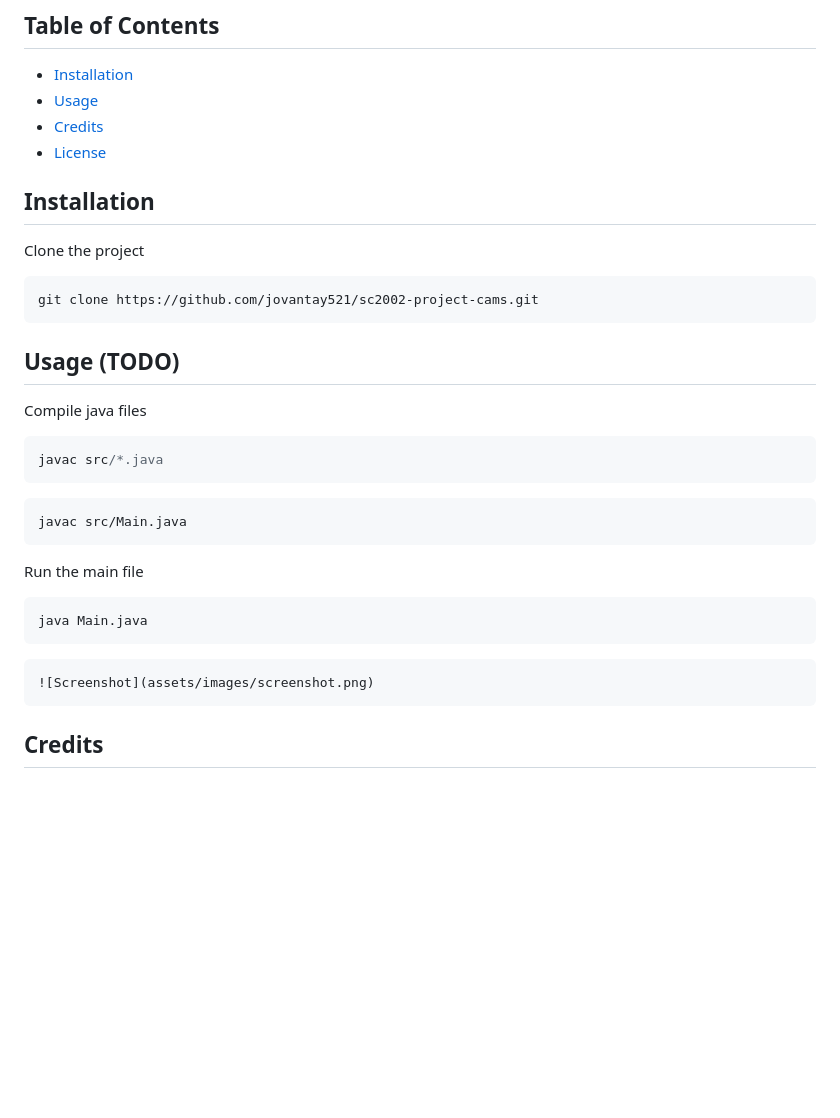
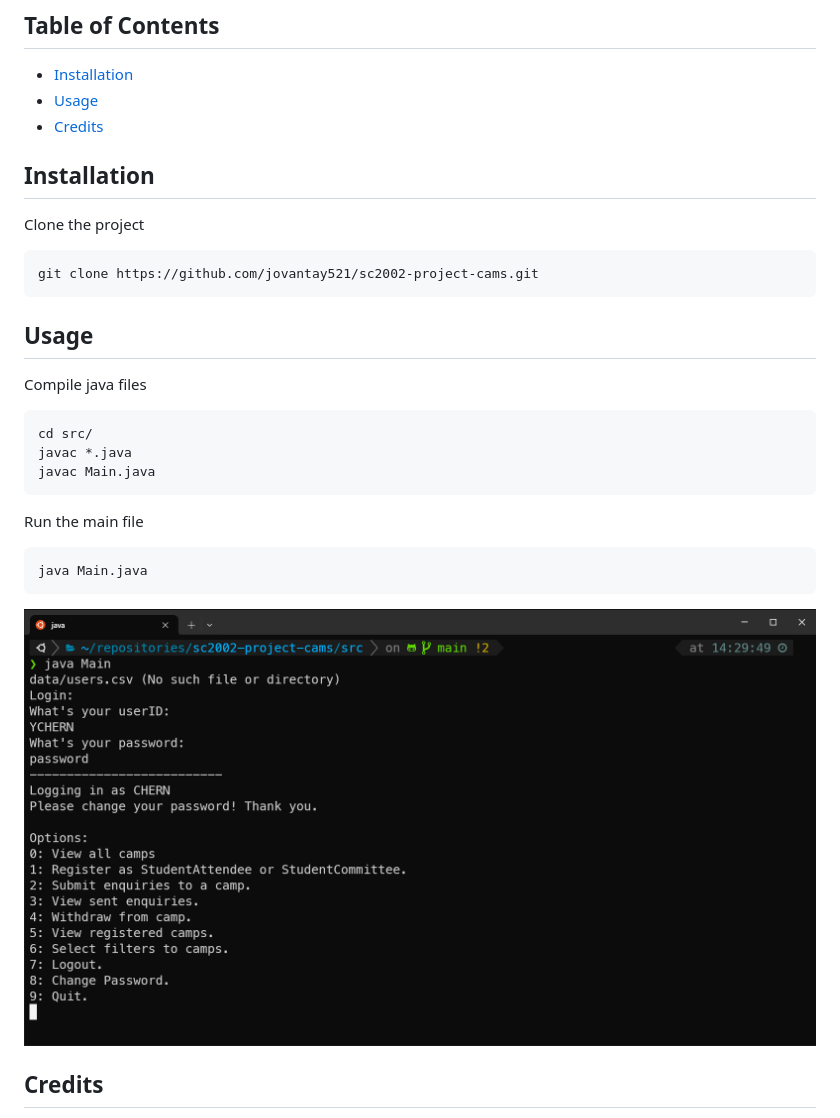
Before and after one commit to jovantay521/sc2002-project, a Markdown page: README.md, the part around the change. GitHub-like rendering; pictures changed too: assets/images/screenshot.png; blank space fills up the shorter version.

````diff
--- a/README.md
+++ b/README.md
@@ -14,7 +14,6 @@ Our main learning objectives of the assignment was to:
 - [Installation](#installation)
 - [Usage](#usage)
 - [Credits](#credits)
-- [License](#license)
 
 ## Installation
 
@@ -23,25 +22,22 @@ Clone the project
 git clone https://github.com/jovantay521/sc2002-project-cams.git
 ```
 
-## Usage (TODO)
+## Usage
 
 Compile java files
-```java
-javac src/*.java
 ```
-```java
-javac src/Main.java
+cd src/
+javac *.java
+javac Main.java
 ```
 
 Run the main file
-```java
+```
 java Main.java
 ```
 
+![Screenshot](/assets/images/screenshot.png)
 
-```md
-![Screenshot](assets/images/screenshot.png)
-```
 
 ## Credits
 
````
